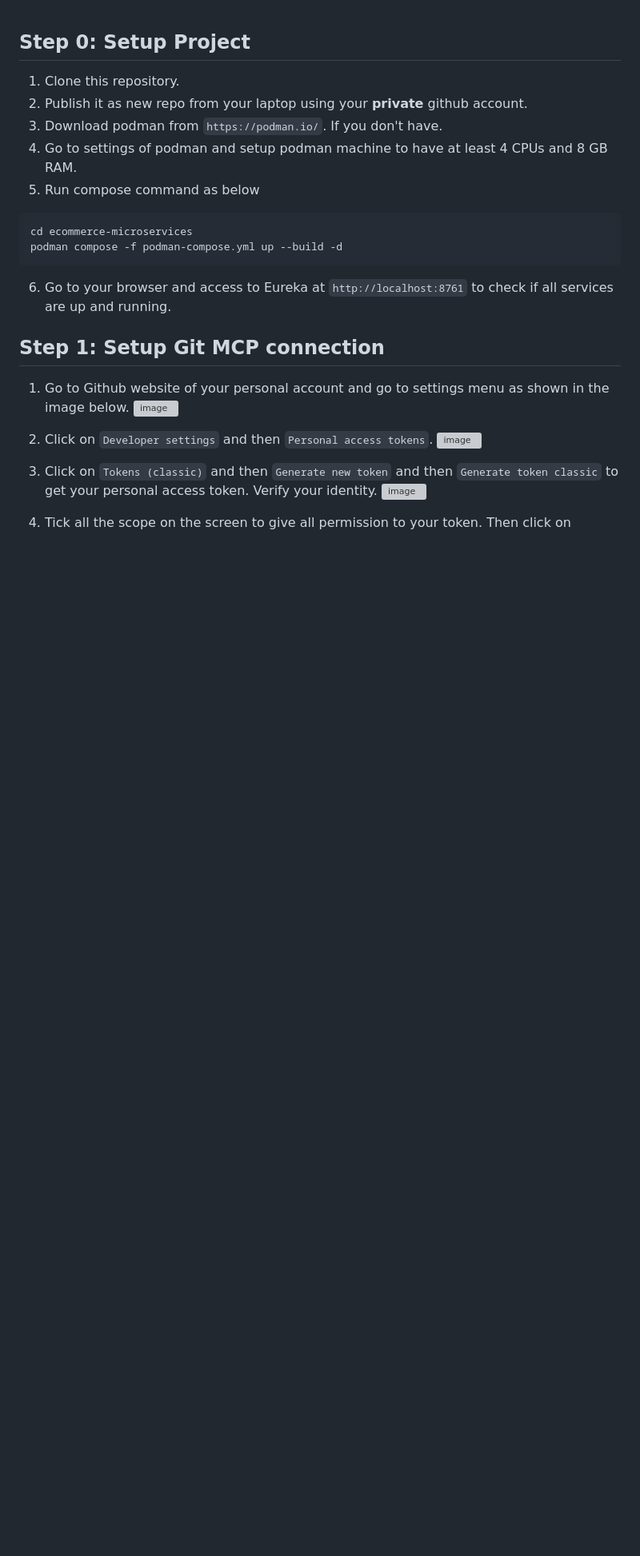
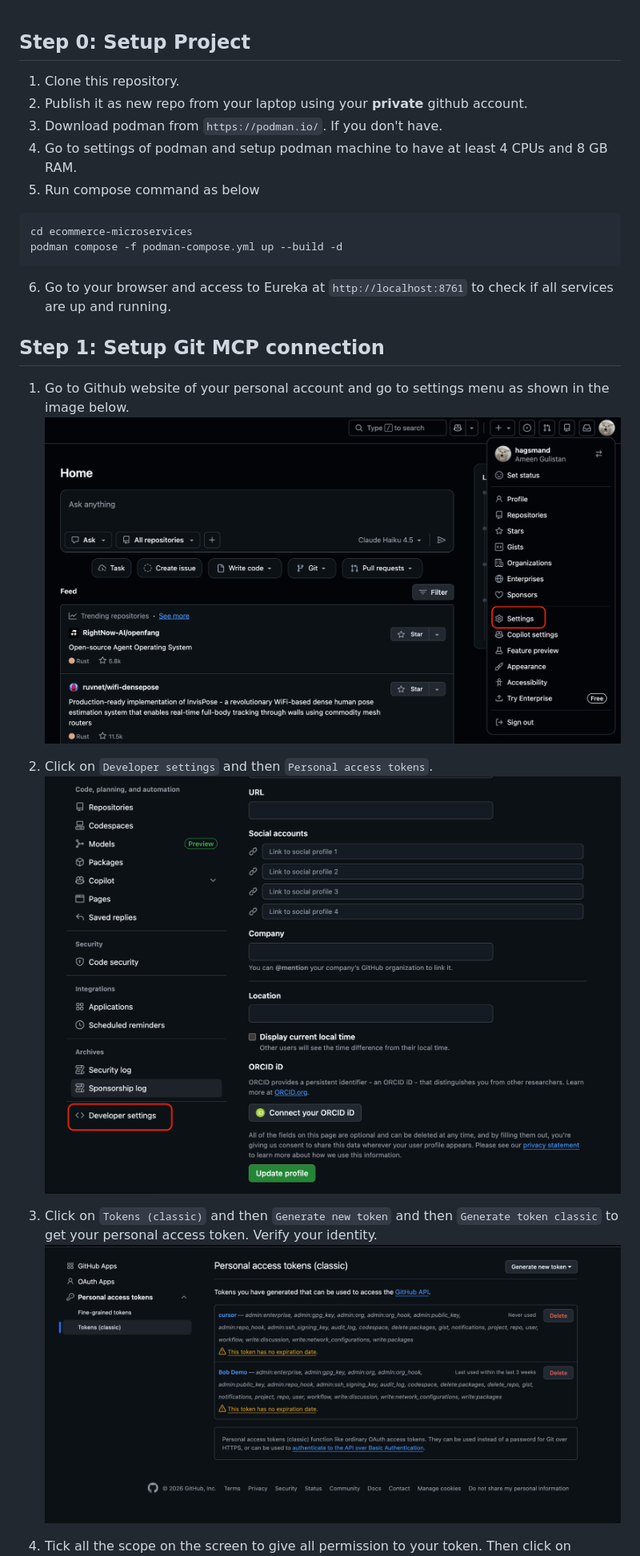
Before and after one commit to hagsmand/workshop-bob-micro, a Markdown page: GET_START.md, the part around one of its changes. Shown at 80% size. GitHub-like rendering; blank space fills up the shorter version; grey boxes are pictures that could not be loaded.

```diff
--- a/GET_START.md
+++ b/GET_START.md
@@ -12,12 +12,12 @@ podman compose -f podman-compose.yml up --build -d
 
 ## Step 1: Setup Git MCP connection
 1. Go to Github website of your personal account and go to settings menu as shown in the image below.
-![image](ecommerce-microservices/get_start_assets/image.png)
+![image](get_start_assets/image.png)
 
 2. Click on `Developer settings` and then `Personal access tokens`.
-![image](ecommerce-microservices/get_start_assets/image2.png)
+![image](get_start_assets/image2.png)
 
 3. Click on `Tokens (classic)` and then `Generate new token` and then `Generate token classic` to get your personal access token. Verify your identity.
-![image](ecommerce-microservices/get_start_assets/image3.png)
+![image](get_start_assets/image3.png)
 
 4. Tick all the scope on the screen to give all permission to your token. Then click on `Generate token` button.
```
Also changed, not shown: other parts of GET_START.md (+7 -7 lines).
